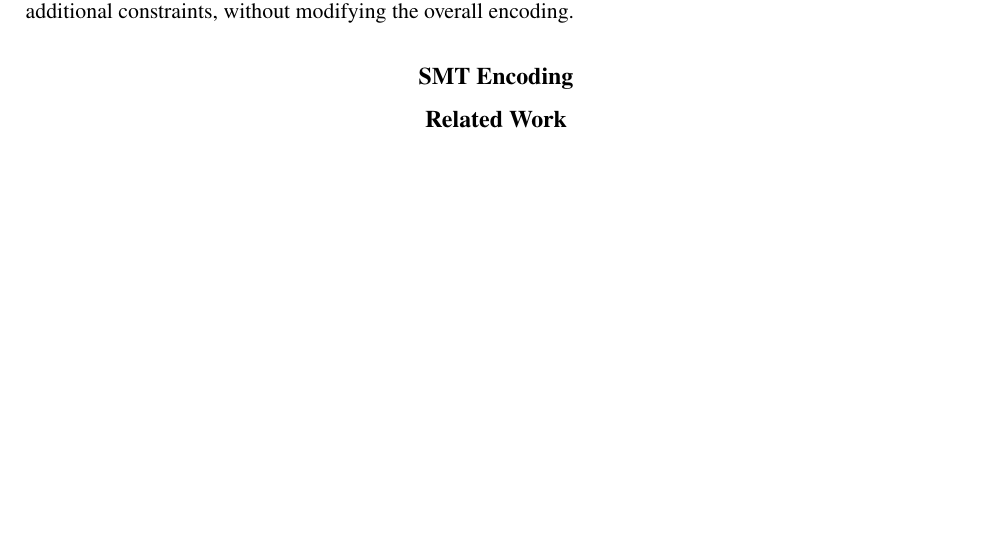
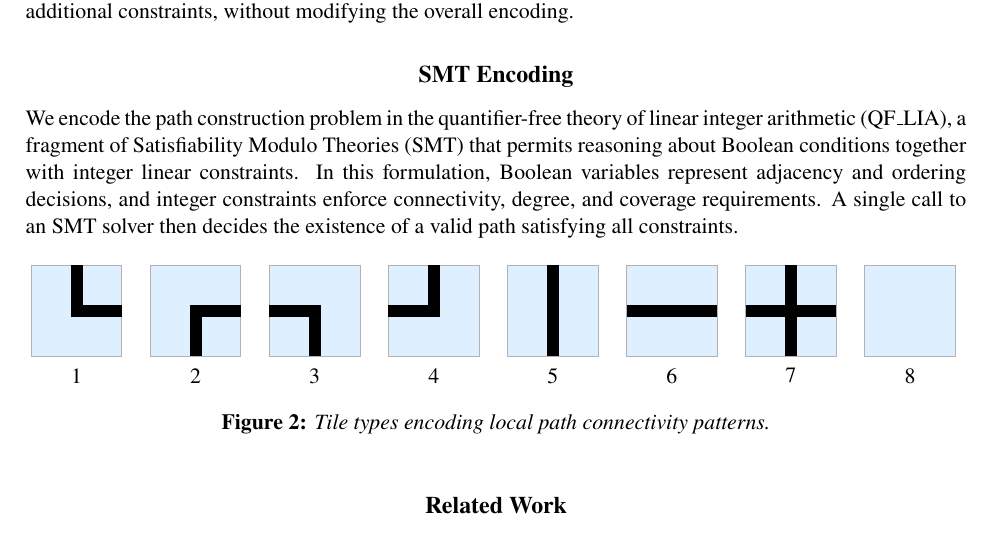
Before and after one commit to txyyss/opt-maze, a LaTeX paper (paper/maze.tex, which reads paper/figures/tiles.tex): part of page 3 of 3 before the commit and part of page 3 of 4 after it, cut so that both start at the same text, the shorter picture padded with empty space. Compiled offline with pdfLaTeX.

Commit message:
feat: start SMT Encoding, add a figure of tiles.

```diff
--- /dev/null
+++ b/paper/figures/tiles.tex
@@ -0,0 +1,58 @@
+\definecolor{tilebg}{rgb}{0.87,0.94,1}
+\begin{tikzpicture}[
+  tile/.style={
+    draw=gray!60,
+    fill=tilebg,
+    line width=0.5pt
+  },
+  pathseg/.style={
+    draw=black,
+    line width=6pt,
+    line cap=butt
+  },
+  num/.style={
+    anchor=north
+  }
+]
+
+\def\s{1.6}    % tile size (bigger than before)
+\def\gap{0.5} % horizontal gap between tiles (wider spacing)
+\pgfmathsetmacro{\w}{0.5*\s} % centerline offset = s/2
+
+% draw one tile at index i (0-based), with drawing code and label
+\newcommand{\tiletwo}[3]{%
+  \begin{scope}[shift={({(#1)*(\s+\gap)},0)}]
+    \draw[tile] (0,0) rectangle (\s,\s);
+    #2
+    \node[num] at (\w,-0.05*\s) {#3};
+  \end{scope}
+}
+
+% 1
+\tiletwo{0}{\draw[pathseg] (\w,\s) -- (\w,\w) -- (\s,\w);}{1}
+
+% 2
+\tiletwo{1}{\draw[pathseg] (\w,0) -- (\w,\w) -- (\s,\w);}{2}
+
+% 3
+\tiletwo{2}{\draw[pathseg] (0,\w) -- (\w,\w) -- (\w,0);}{3}
+
+% 4
+\tiletwo{3}{\draw[pathseg] (0,\w) -- (\w,\w) -- (\w,\s);}{4}
+
+% 5
+\tiletwo{4}{\draw[pathseg] (\w,0) -- (\w,\s);}{5}
+
+% 6
+\tiletwo{5}{\draw[pathseg] (0,\w) -- (\s,\w);}{6}
+
+% 7
+\tiletwo{6}{
+  \draw[pathseg] (\w,0) -- (\w,\s);
+  \draw[pathseg] (0,\w) -- (\s,\w);
+}{7}
+
+% 8
+\tiletwo{7}{}{8}
+
+\end{tikzpicture}
--- a/paper/maze.tex
+++ b/paper/maze.tex
@@ -17,6 +17,7 @@
 \usepackage[colorlinks=true, urlcolor=blue, citecolor=black, linkcolor=black]{hyperref}
 % For formatting (clickable) URLs
 \usepackage{subcaption}   % For captioning multi-panel figures
+\usepackage{tikz}
 
 \urlstyle{rm}      % Display URLs in same font as body text
 
@@ -199,6 +200,22 @@ encoding.
 %%%%%%%%%%%%%%%%%%%%%%%%%%%%%%%%%%%%%%%%%%%
 \section*{SMT Encoding}
 
+We encode the path construction problem in the quantifier-free theory
+of linear integer arithmetic (QF\_LIA), a fragment of Satisfiability
+Modulo Theories (SMT) that permits reasoning about Boolean conditions
+together with integer linear constraints. In this formulation, Boolean
+variables represent adjacency and ordering decisions, and integer
+constraints enforce connectivity, degree, and coverage requirements. A
+single call to an SMT solver then decides the existence of a valid
+path satisfying all constraints.
+
+\begin{figure}[h!tbp]
+  \centering
+  \input{figures/tiles.tex}
+  \caption{Tile types encoding local path connectivity patterns.}
+  \label{fig:tiles}
+\end{figure}
+
 %%%%%%%%%%%%%%%%%%%%%%%%%%%%%%%%%%%%%%%%%%%
 \section*{Related Work}
 
```
